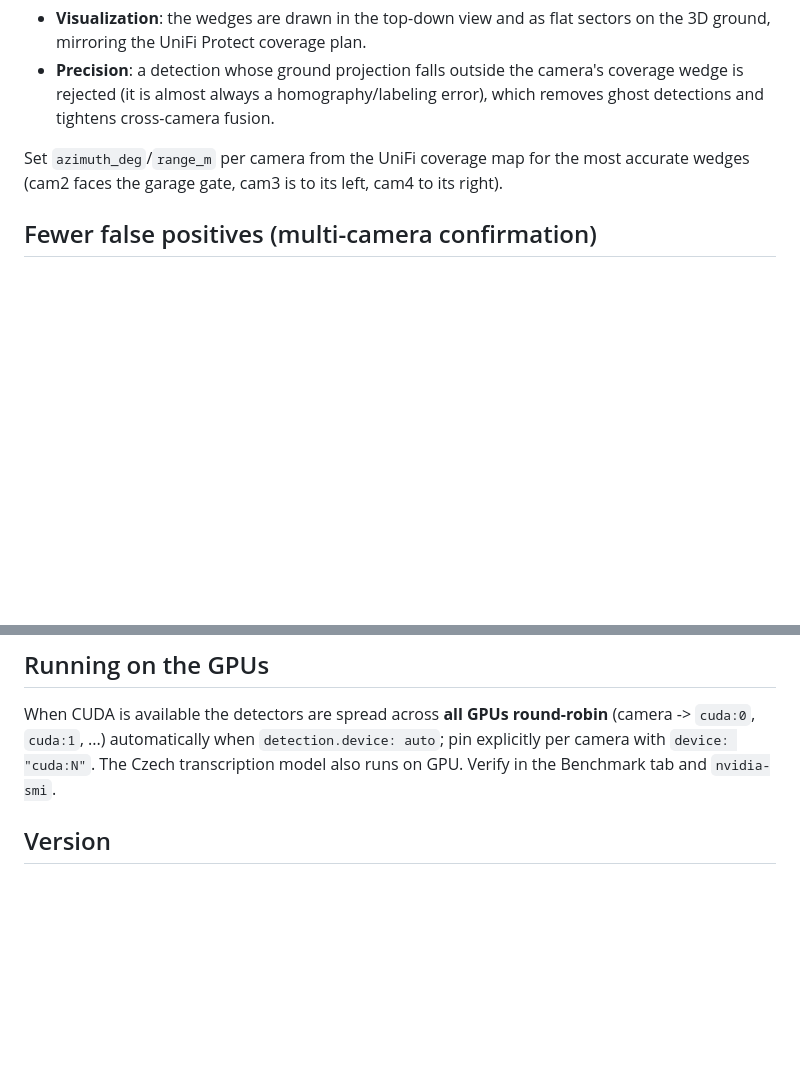
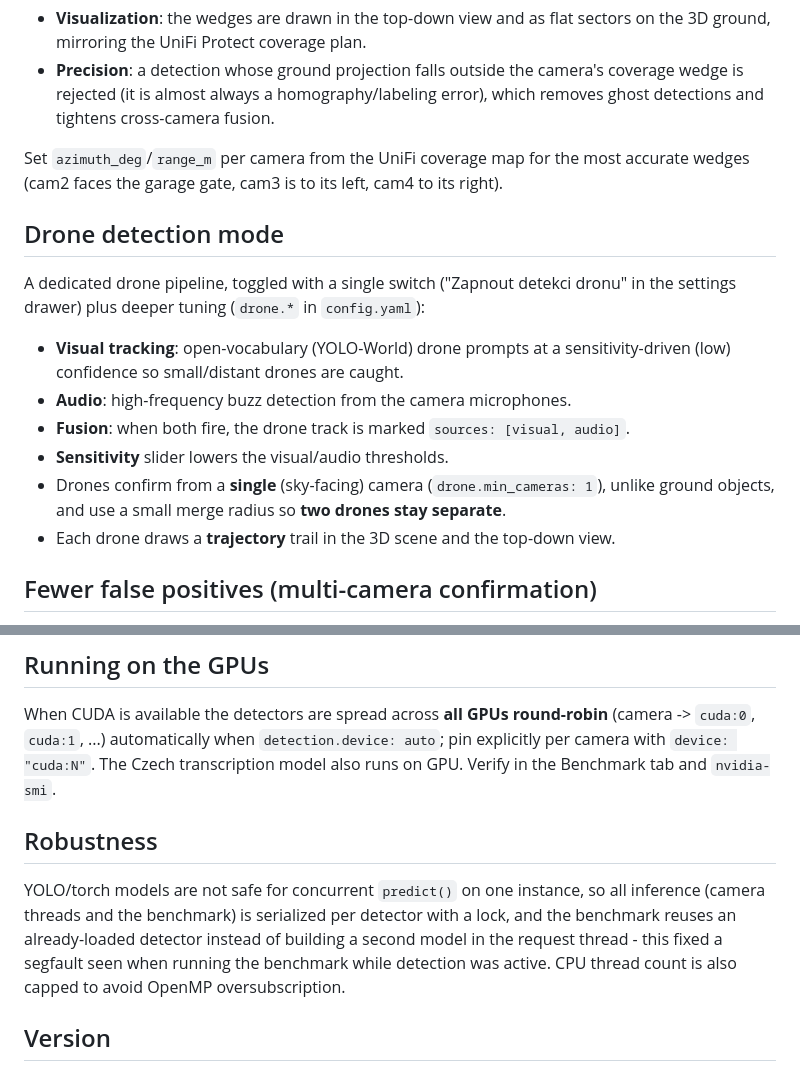
Before and after one commit to fedurca/camdetect, a Markdown page: README.md, 2 parts joined by grey strips. Drawn GitHub-style; blank space fills up the shorter version.

Commit message:
Document drone mode and inference-serialization robustness fix
Co-authored-by: fedurca <fedurca@users.noreply.github.com>

```diff
--- a/README.md
+++ b/README.md
@@ -156,6 +156,21 @@ Set `azimuth_deg`/`range_m` per camera from the UniFi coverage map for the most
 accurate wedges (cam2 faces the garage gate, cam3 is to its left, cam4 to its
 right).
 
+## Drone detection mode
+
+A dedicated drone pipeline, toggled with a single switch ("Zapnout detekci dronu"
+in the settings drawer) plus deeper tuning (`drone.*` in `config.yaml`):
+
+- **Visual tracking**: open-vocabulary (YOLO-World) drone prompts at a
+  sensitivity-driven (low) confidence so small/distant drones are caught.
+- **Audio**: high-frequency buzz detection from the camera microphones.
+- **Fusion**: when both fire, the drone track is marked `sources: [visual, audio]`.
+- **Sensitivity** slider lowers the visual/audio thresholds.
+- Drones confirm from a **single** (sky-facing) camera (`drone.min_cameras: 1`),
+  unlike ground objects, and use a small merge radius so **two drones stay
+  separate**.
+- Each drone draws a **trajectory** trail in the 3D scene and the top-down view.
+
 ## Fewer false positives (multi-camera confirmation)
 
 To suppress spurious detections when "nothing is happening", an object is only
@@ -170,6 +185,15 @@ When CUDA is available the detectors are spread across **all GPUs round-robin**
 (camera -> `cuda:0`, `cuda:1`, ...) automatically when `detection.device: auto`;
 pin explicitly per camera with `device: "cuda:N"`. The Czech transcription model
 also runs on GPU. Verify in the Benchmark tab and `nvidia-smi`.
+
+## Robustness
+
+YOLO/torch models are not safe for concurrent `predict()` on one instance, so
+all inference (camera threads and the benchmark) is serialized per detector with
+a lock, and the benchmark reuses an already-loaded detector instead of building a
+second model in the request thread - this fixed a segfault seen when running the
+benchmark while detection was active. CPU thread count is also capped to avoid
+OpenMP oversubscription.
 
 ## Version
 
```
